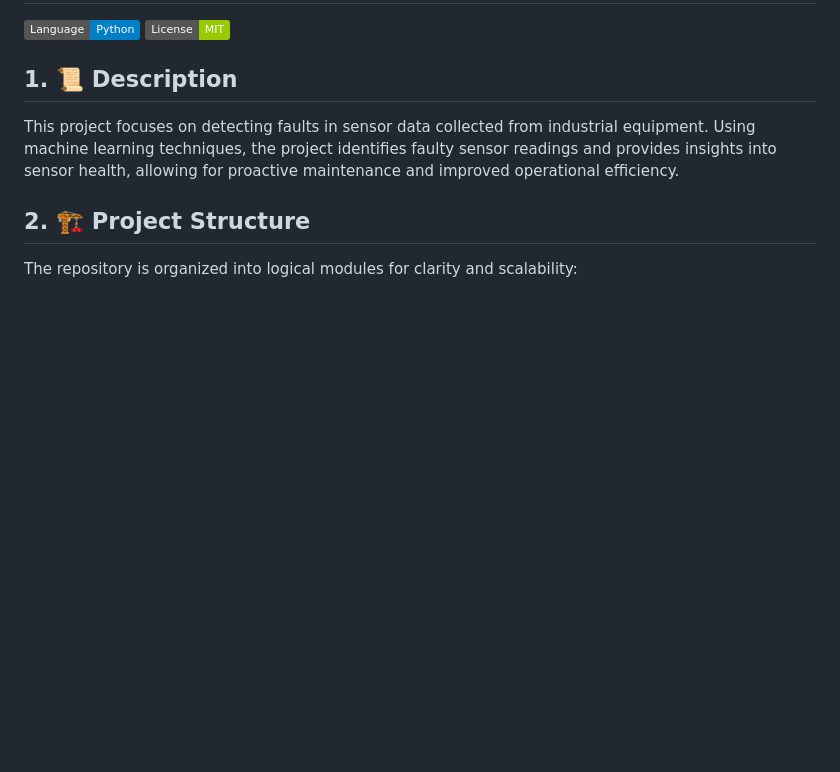
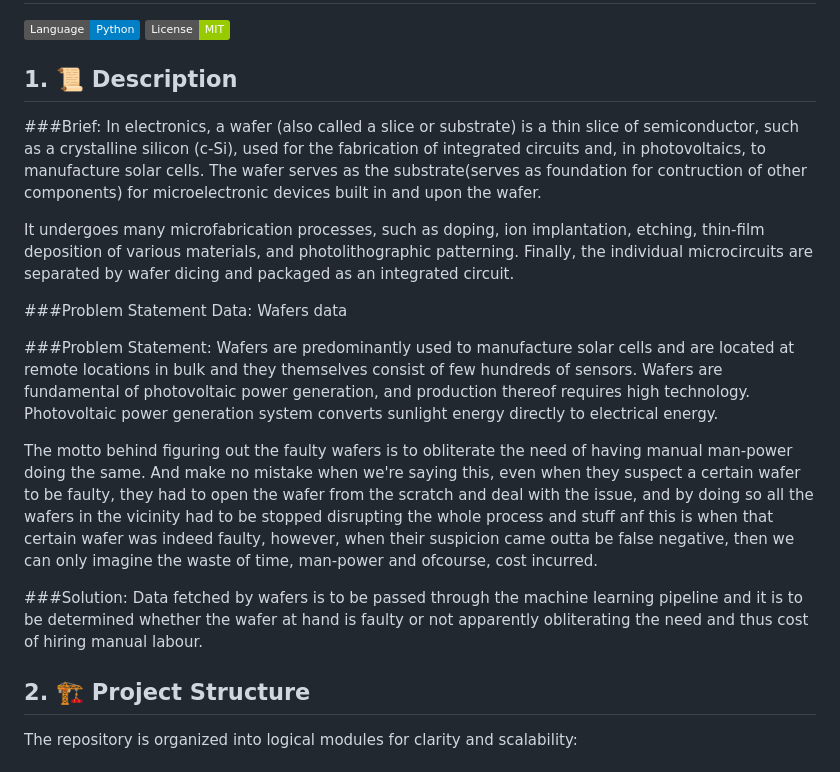
Before and after one commit to Monish-Nallagondalla/Sensor_Fault_Detection, a Markdown page: README.md, the part around the change. Rendered like a GitHub page; badges without logos; blank space fills up the shorter version.

```diff
--- a/README.md
+++ b/README.md
@@ -3,7 +3,18 @@
 ![Python](https://img.shields.io/badge/Language-Python-blue) ![MIT License](https://img.shields.io/badge/License-MIT-green)
 
 ## 1. 📜 Description
-This project focuses on detecting faults in sensor data collected from industrial equipment. Using machine learning techniques, the project identifies faulty sensor readings and provides insights into sensor health, allowing for proactive maintenance and improved operational efficiency.
+###Brief: In electronics, a wafer (also called a slice or substrate) is a thin slice of semiconductor, such as a crystalline silicon (c-Si), used for the fabrication of integrated circuits and, in photovoltaics, to manufacture solar cells. The wafer serves as the substrate(serves as foundation for contruction of other components) for microelectronic devices built in and upon the wafer.
+
+It undergoes many microfabrication processes, such as doping, ion implantation, etching, thin-film deposition of various materials, and photolithographic patterning. Finally, the individual microcircuits are separated by wafer dicing and packaged as an integrated circuit.
+
+###Problem Statement
+Data: Wafers data
+
+###Problem Statement: Wafers are predominantly used to manufacture solar cells and are located at remote locations in bulk and they themselves consist of few hundreds of sensors. Wafers are fundamental of photovoltaic power generation, and production thereof requires high technology. Photovoltaic power generation system converts sunlight energy directly to electrical energy.
+
+The motto behind figuring out the faulty wafers is to obliterate the need of having manual man-power doing the same. And make no mistake when we're saying this, even when they suspect a certain wafer to be faulty, they had to open the wafer from the scratch and deal with the issue, and by doing so all the wafers in the vicinity had to be stopped disrupting the whole process and stuff anf this is when that certain wafer was indeed faulty, however, when their suspicion came outta be false negative, then we can only imagine the waste of time, man-power and ofcourse, cost incurred.
+
+###Solution: Data fetched by wafers is to be passed through the machine learning pipeline and it is to be determined whether the wafer at hand is faulty or not apparently obliterating the need and thus cost of hiring manual labour.
 
 ## 2. 🏗️ Project Structure
 The repository is organized into logical modules for clarity and scalability:
```
